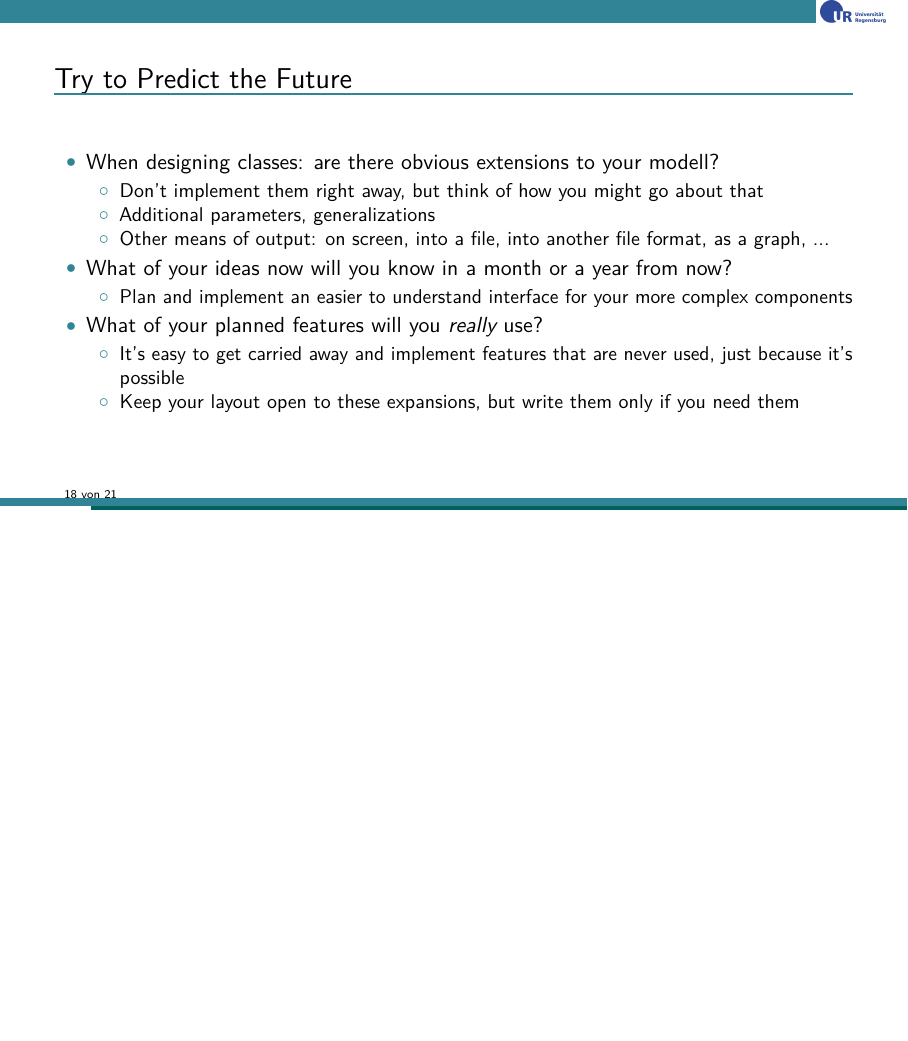
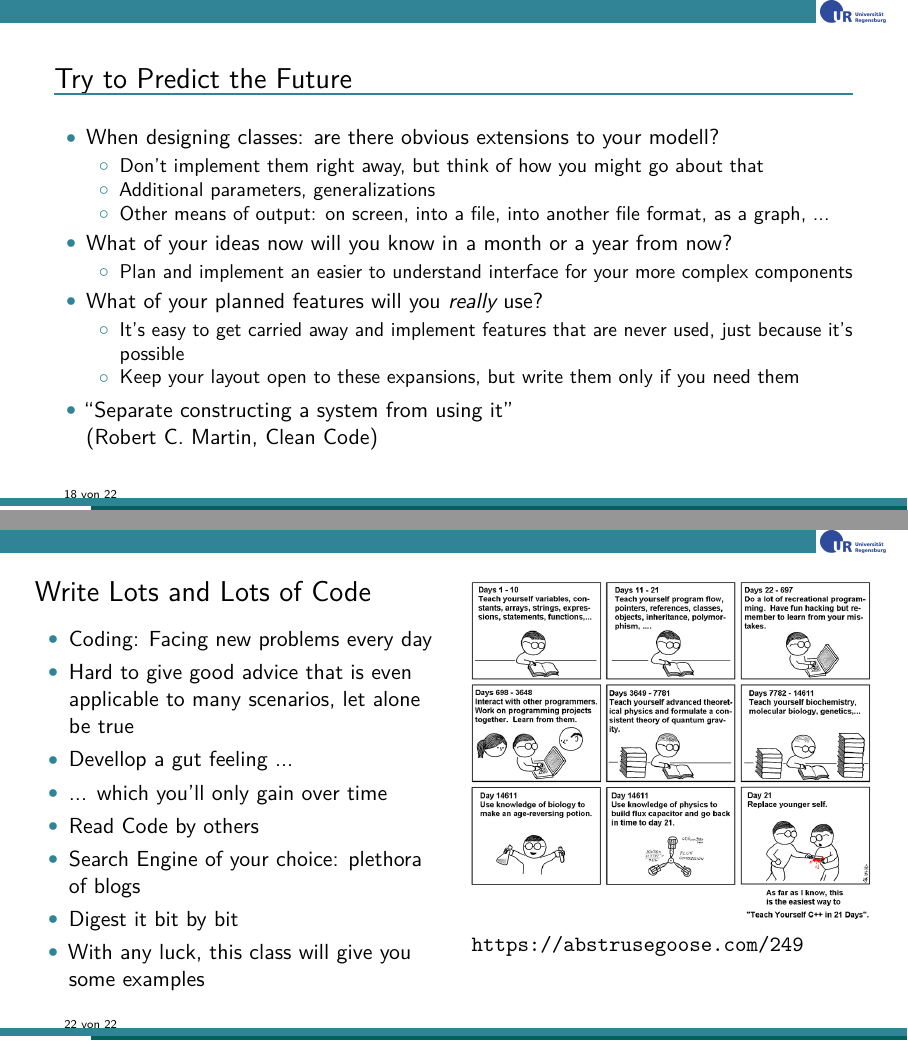
Before and after one commit to TheBlueChameleon/Py_Advanced_Slides, LaTeX slides (01_main_efficiency.tex, which reads 01_content.tex): page 18 of 21 before the commit and pages 18 and 22 of 22 after it, the two joined at a grey line, the shorter picture padded with empty space. Compiled offline with pdfLaTeX.

Commit message:
finished unit 1

```diff
--- a/01_content.tex
+++ b/01_content.tex
@@ -549,6 +549,8 @@ result = func(data)
 	\item It's easy to get carried away and implement features that are never used, just because it's possible
 	\item Keep your layout open to these expansions, but write them only if you need them
 	\end{itemize}
+\item \enquote{Separate constructing a system from using it}\\
+	(Robert C. Martin, Clean Code)
 \end{itemize}
 %
 \end{frame}
@@ -610,3 +612,32 @@ result = func(data)
 \end{itemize}
 %
 \end{frame}
+
+% =========================================================================== %
+
+\begin{frame}
+%
+\begin{columns}[T]
+\column{.5\linewidth}
+\begin{Large}
+	{Write Lots and Lots of Code}
+	\vspace{6pt}
+\end{Large}
+%
+\begin{itemize}
+\item Coding: Facing new problems every day
+\item Hard to give good advice that is even applicable to many scenarios, let alone be true
+\item Devellop a gut feeling ...
+\item ... which you'll only gain over time
+\item Read Code by others
+\item Search Engine of your choice: plethora of blogs
+\item Digest it bit by bit
+\item With any luck, this class will give you some examples
+\end{itemize}
+%
+\column{.5\linewidth}
+\includegraphics[width=\linewidth]{./gfx/agoose-249}
+\url{https://abstrusegoose.com/249}
+\end{columns}
+%
+\end{frame}
```
Also changed, not shown: gfx/agoose-249.png (added).
